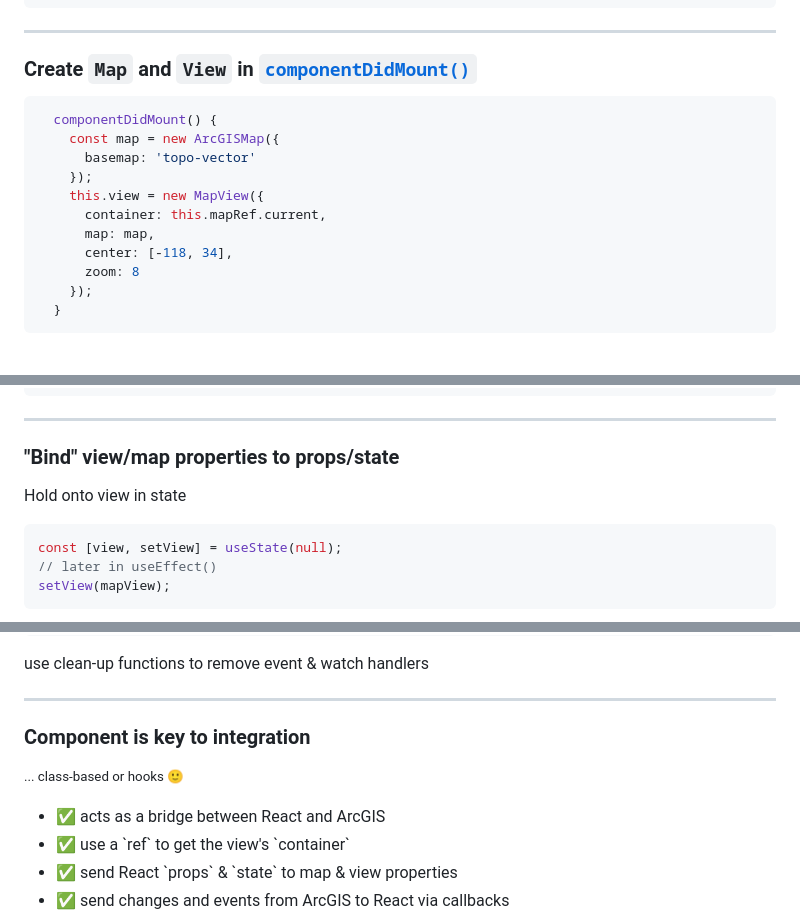
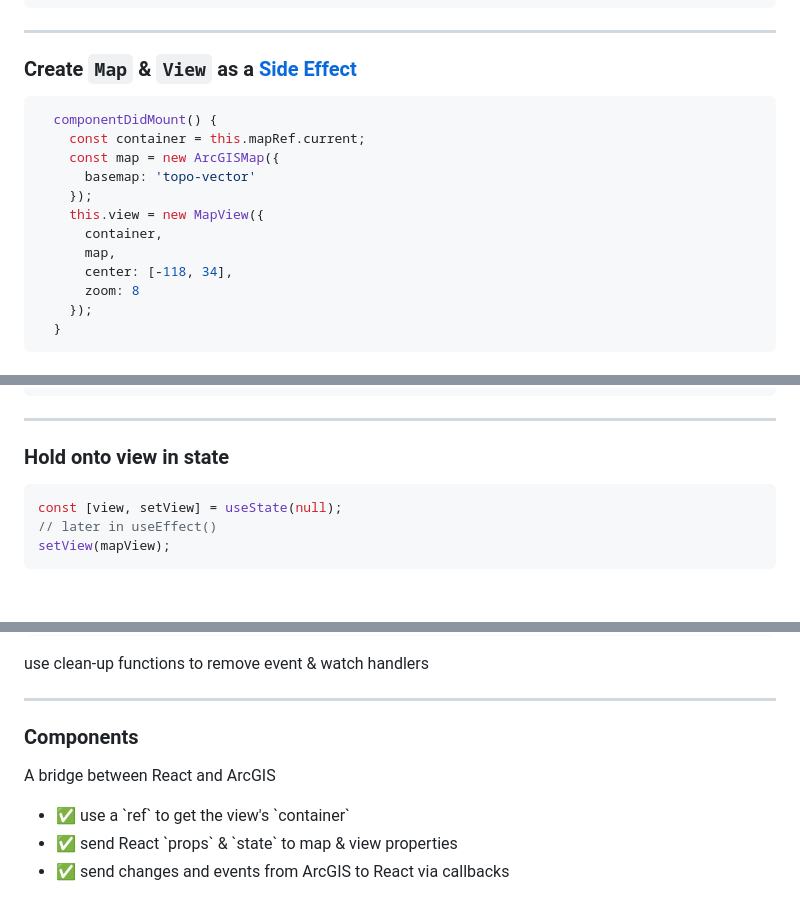
Before and after one commit to odoe/ds2021-slides, a Markdown page: building-apps-with-react/index.md, 3 parts joined by grey strips. Drawn GitHub-style; blank space fills up the shorter version.

````diff
--- a/building-apps-with-react/index.md
+++ b/building-apps-with-react/index.md
@@ -106,16 +172,17 @@
 ---
 
 <!-- .slide: data-auto-animate data-background="../img/2021/dev-summit/bg-2.png" -->
-### Create `Map` and `View` in [`componentDidMount()`](https://reactjs.org/docs/react-component.html#componentdidmount)
+### Create `Map` & `View` as a [Side Effect](https://reactjs.org/docs/react-component.html#componentdidmount)
 
 ```js
   componentDidMount() {
+    const container = this.mapRef.current;
     const map = new ArcGISMap({
       basemap: 'topo-vector'
     });
     this.view = new MapView({
-      container: this.mapRef.current,
-      map: map,
+      container,
+      map,
       center: [-118, 34],
       zoom: 8
     });
@@ -242,9 +303,7 @@ setReady(true);
 ---
 
 <!-- .slide: data-auto-animate data-background="../img/2021/dev-summit/bg-2.png" -->
-### "Bind" view/map properties to props/state
-
-Hold onto view in state
+### Hold onto view in state
 
 ```ts
 const [view, setView] = useState(null);
@@ -300,12 +359,11 @@ use clean-up functions to remove event & watch handlers
 ---
 
 <!-- .slide: data-auto-animate data-background="../img/2021/dev-summit/bg-2.png" -->
-### Component is key to integration
+### Components
 
-<small>... class-based or hooks 🙂</small>
+A bridge between React and ArcGIS
 
 <ul style="list-style: none">
-  <li>✅ acts as a bridge between React and ArcGIS</li>
   <li>✅ use a `ref` to get the view's `container`</li>
   <li>✅ send React `props` & `state` to map & view properties</li>
   <li>✅ send changes and events from ArcGIS to React via callbacks</li>
````
Also changed, not shown: other parts of building-apps-with-react/index.md (+127 -72 lines), building-apps-with-react/images/react-arcgis-custom-component-screenshot.jpg (added), 1 other file.
